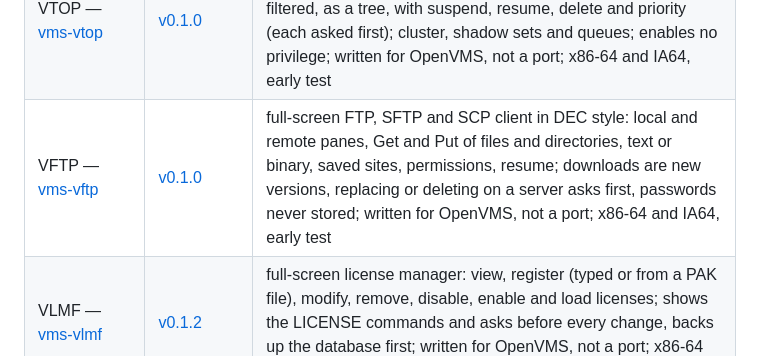
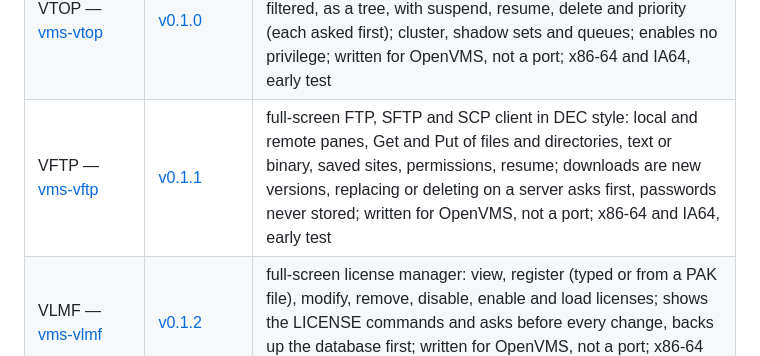
Before and after one commit to issinoho/vms-grep, a Markdown page: README.md, the part around the change. Drawn GitHub-style.

Commit message:
README: vms-vftp v0.1.1
Co-Authored-By: Claude Opus 5.5 <noreply@anthropic.com>
Claude-Session: https://claude.ai/code/session_01P2rUzSyzLZZrjRzaQTeHuX

```diff
--- a/README.md
+++ b/README.md
@@ -338,7 +338,7 @@ The family of ports, all for IA64 and x86-64 (MariaDB, PHP, SQLite: x86-64 only)
 | HISTSH — [vms-histsh](https://github.com/issinoho/vms-histsh) | [v0.2.0](https://github.com/issinoho/vms-histsh/releases/tag/v0.2.0) | DCL command history across sessions: up-arrow reaches earlier sessions from one shared history file; Ctrl/R search; switched on per user by a rights identifier; written for OpenVMS, not a port; x86-64 and IA64, early test |
 | VTREE — [vms-vtree](https://github.com/issinoho/vms-vtree) | [v0.1.1](https://github.com/issinoho/vms-vtree/releases/tag/v0.1.1) | full-screen file manager inspired by XTree Gold, in DEC style: tree and file window, tagging, view, copy, move, rename, delete, purge, prune, graft, protection, owner and ACLs; protection always applies, deletes previewed and asked; written for OpenVMS, not a port; x86-64 and IA64, early test |
 | VTOP — [vms-vtop](https://github.com/issinoho/vms-vtop) | [v0.1.0](https://github.com/issinoho/vms-vtop/releases/tag/v0.1.0) | full-screen system monitor inspired by btop: CPU by mode and per CPU, memory, disks, network graphs; processes sorted, filtered, as a tree, with suspend, resume, delete and priority (each asked first); cluster, shadow sets and queues; enables no privilege; written for OpenVMS, not a port; x86-64 and IA64, early test |
-| VFTP — [vms-vftp](https://github.com/issinoho/vms-vftp) | [v0.1.0](https://github.com/issinoho/vms-vftp/releases/tag/v0.1.0) | full-screen FTP, SFTP and SCP client in DEC style: local and remote panes, Get and Put of files and directories, text or binary, saved sites, permissions, resume; downloads are new versions, replacing or deleting on a server asks first, passwords never stored; written for OpenVMS, not a port; x86-64 and IA64, early test |
+| VFTP — [vms-vftp](https://github.com/issinoho/vms-vftp) | [v0.1.1](https://github.com/issinoho/vms-vftp/releases/tag/v0.1.1) | full-screen FTP, SFTP and SCP client in DEC style: local and remote panes, Get and Put of files and directories, text or binary, saved sites, permissions, resume; downloads are new versions, replacing or deleting on a server asks first, passwords never stored; written for OpenVMS, not a port; x86-64 and IA64, early test |
 | VLMF — [vms-vlmf](https://github.com/issinoho/vms-vlmf) | [v0.1.2](https://github.com/issinoho/vms-vlmf/releases/tag/v0.1.2) | full-screen license manager: view, register (typed or from a PAK file), modify, remove, disable, enable and load licenses; shows the LICENSE commands and asks before every change, backs up the database first; written for OpenVMS, not a port; x86-64 and IA64, early test |
 | MariaDB — [vms-mariadb](https://github.com/issinoho/vms-mariadb) | [v11.4.13-vms3](https://github.com/issinoho/vms-mariadb/releases/tag/v11.4.13-vms3) | server and clients; x86-64 only, preview |
 | lighttpd — [vms-lighttpd](https://github.com/issinoho/vms-lighttpd) | [v1.4.85-vms3](https://github.com/issinoho/vms-lighttpd/releases/tag/v1.4.85-vms3) | web server: HTTPS, HTTP/2, PHP over FastCGI |
```
